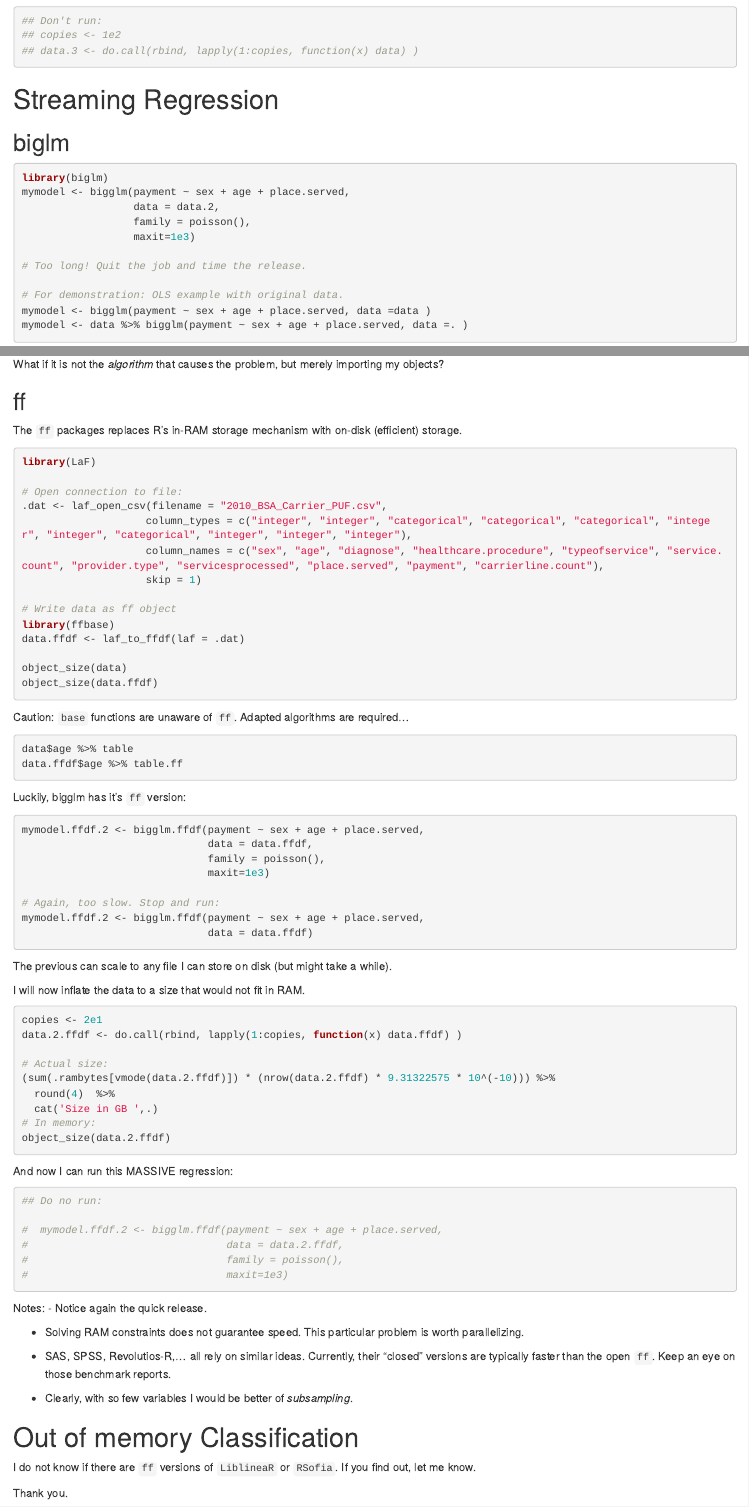
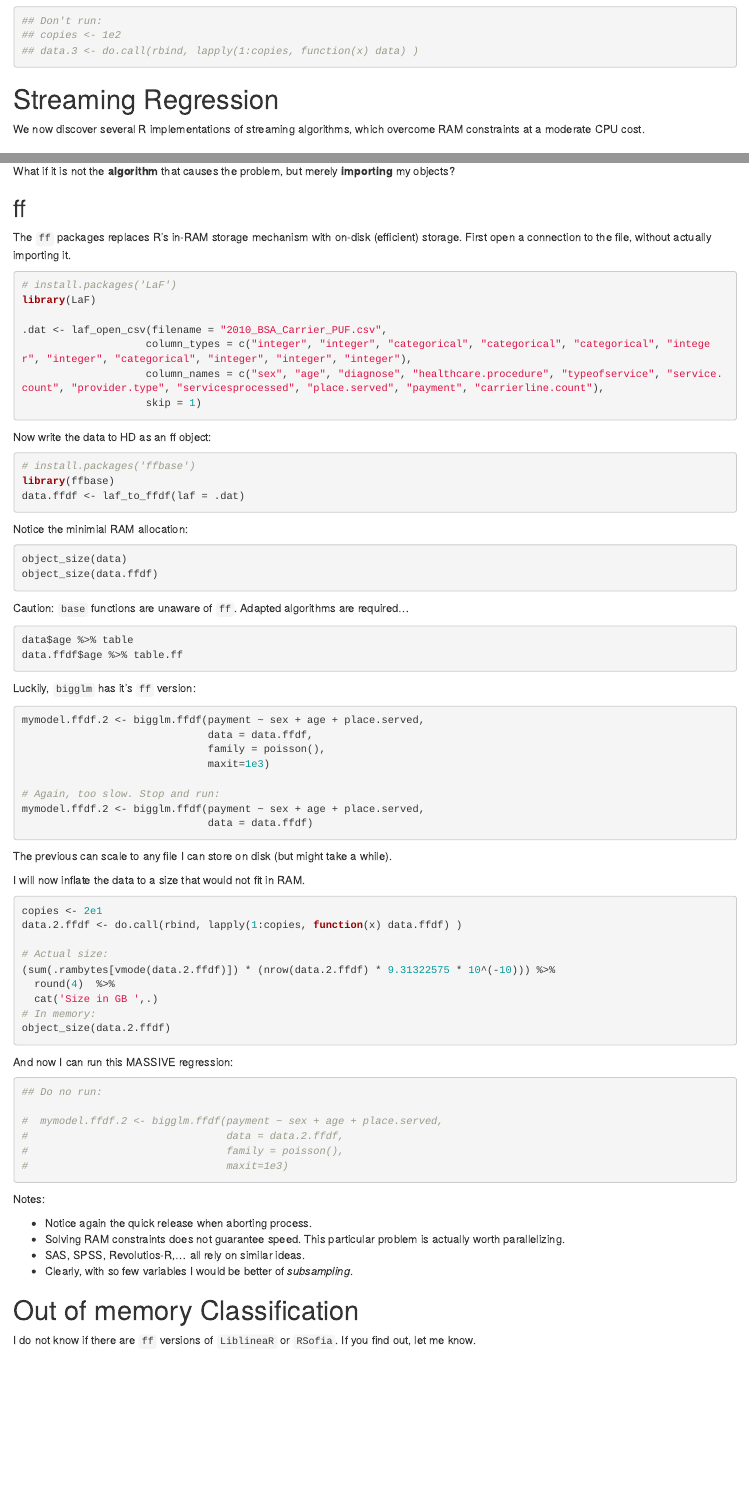
Before and after one commit to johnros/Intro2R, an R Markdown document (massive_data.Rmd): the page in a window 1100 px wide, from 2400 px down, and a second part further down, joined at a grey line. Rendered offline with R 4.5, knitr and Pandoc, with nearby package versions; the code chunks are not run, so their results and figures are left out.

Commit message:
added memory efficient algorithms

````diff
--- a/massive_data.Rmd
+++ b/massive_data.Rmd
@@ -145,6 +145,7 @@ We will get back to this...
 
 # Streaming Regression
 
+We now discover several R implementations of streaming algorithms, which overcome RAM constraints at a moderate CPU cost.
 
 ## biglm
 ```{r biglm}
@@ -151,5 +153,5 @@ We will get back to this...
 library(biglm)
-mymodel <- bigglm(payment ~ sex + age + place.served,
+mymodel <- biglm::bigglm(payment ~ sex + age + place.served,
                   data = data.2,
                   family = poisson(),
                   maxit=1e3)
@@ -208,27 +210,34 @@ mainly SVM.
 
 # Out of memory Regression
 
-What if it is not the *algorithm* that causes the problem, but merely importing my objects?
+What if it is not the __algorithm__ that causes the problem, but merely __importing__ my objects?
 
 
 ## ff
 The `ff` packages replaces R's in-RAM storage mechanism with on-disk (efficient) storage.
+First open a connection to the file, without actually importing it.
 ```{r}
+# install.packages('LaF')
 library(LaF)
 
-# Open connection to file:
 .dat <- laf_open_csv(filename = "2010_BSA_Carrier_PUF.csv",
                     column_types = c("integer", "integer", "categorical", "categorical", "categorical", "integer", "integer", "categorical", "integer", "integer", "integer"),
                     column_names = c("sex", "age", "diagnose", "healthcare.procedure", "typeofservice", "service.count", "provider.type", "servicesprocessed", "place.served", "payment", "carrierline.count"),
                     skip = 1)
-
-# Write data as ff object
+```
+Now write the data to HD as an ff object:
+```{r}
+# install.packages('ffbase')
 library(ffbase)
 data.ffdf <- laf_to_ffdf(laf = .dat)
-
+```
+Notice the minimial RAM allocation:
+```{r}
 object_size(data)
 object_size(data.ffdf)
 ```
+
+
 
 
 Caution: `base` functions are unaware of `ff`.
@@ -239,7 +248,7 @@ data.ffdf$age %>% table.ff
 ```
 
 
-Luckily, bigglm has it's `ff` version:
+Luckily, `bigglm` has it's `ff` version:
 ```{r biglm_regression}
 mymodel.ffdf.2 <- bigglm.ffdf(payment ~ sex + age + place.served,
                               data = data.ffdf,
@@ -280,21 +289,13 @@ And now I can run this MASSIVE regression:
 #                                maxit=1e3)
 ```
 Notes:
-- Notice again the quick release.
 
-- Solving RAM constraints does not guarantee speed.
-This particular problem is worth parallelizing.
-
+- Notice again the quick release when aborting process.
+- Solving RAM constraints does not guarantee speed. This particular problem is actually worth parallelizing.
 - SAS, SPSS, Revolutios-R,... all rely on similar ideas.
-Currently, their "closed" versions are typically faster than the open `ff`.
-Keep an eye on those benchmark reports.
-
 - Clearly, with so few variables I would be better of *subsampling*.
 
 
 # Out of memory Classification
 I do not know if there are `ff` versions of `LiblineaR` or `RSofia`.
 If you find out, let me know.
-
-
-Thank you.
````
Also changed, not shown: massive_data.Rmd (9 more changed lines).
